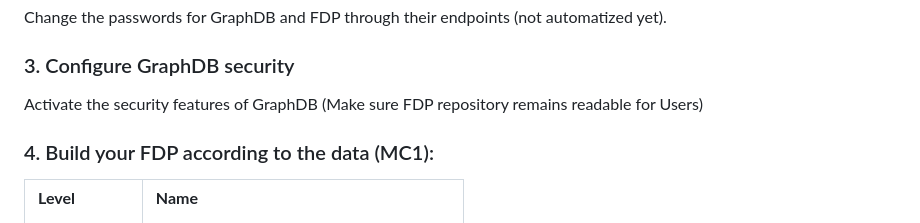
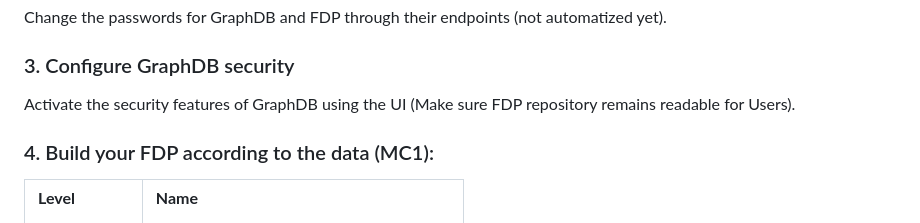
Before and after one commit to Mikelontxu/EHUNAM-WiFi-CSI-FAIR-data, a Markdown page: fdp/README.md, the part around the change. GitHub-like rendering.

Commit message:
Small update on fdp README
Clarified instructions for activating GraphDB security.

```diff
--- a/fdp/README.md
+++ b/fdp/README.md
@@ -116,7 +116,7 @@ Change the passwords for GraphDB and FDP through their endpoints (not automatize
 
 ### 3. Configure GraphDB security
 
-Activate the security features of GraphDB (Make sure FDP repository remains readable for Users)
+Activate the security features of GraphDB using the UI (Make sure FDP repository remains readable for Users).
 
 
 ### 4. Build your FDP according to the data (MC1):
```
